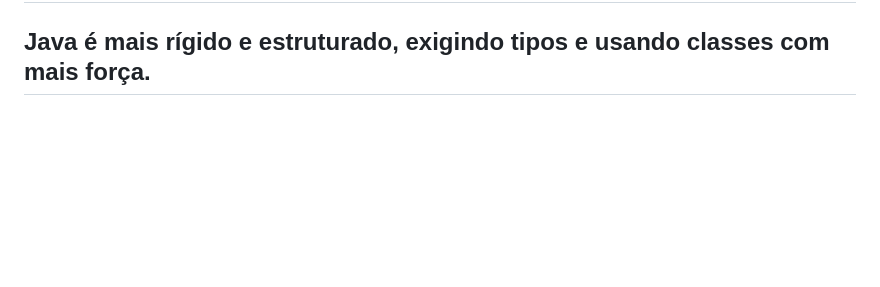
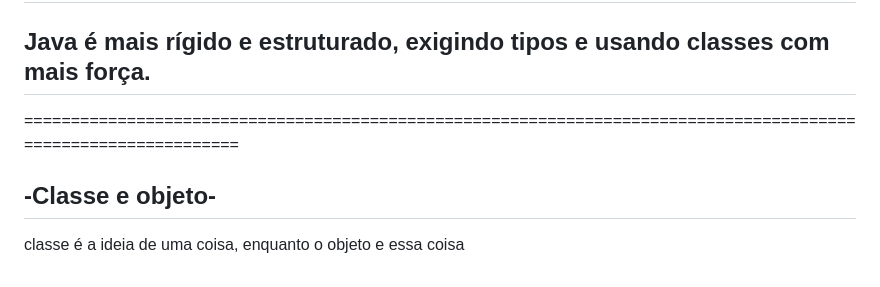
Before and after one commit to GabrielBueno777/garatuja, a Markdown page: README.md, the part around one of its changes. GitHub-like rendering; blank space fills up the shorter version.

Commit message:
Enhance README with TypeScript and Java comparisons
Add explanations about attributes, functions, and classes in TypeScript and Java.

```diff
--- a/README.md
+++ b/README.md
@@ -68,3 +74,13 @@ TypeScript é parecido com JavaScript, mas com mais organização por causa dos
 ---------------------------------------------------------------------------------------------------------------
 Java é mais rígido e estruturado, exigindo tipos e usando classes com mais força.
 ---------------------------------------------------------------------------------------------------------------
+
+
+
+================================================================================================================
+
+
+
+-Classe e objeto-
+---------------------------------------------------------------------------------------------------------------
+classe é a ideia de uma coisa, enquanto o objeto e essa coisa
```
Also changed, not shown: other parts of README.md (+6 -0 lines).
